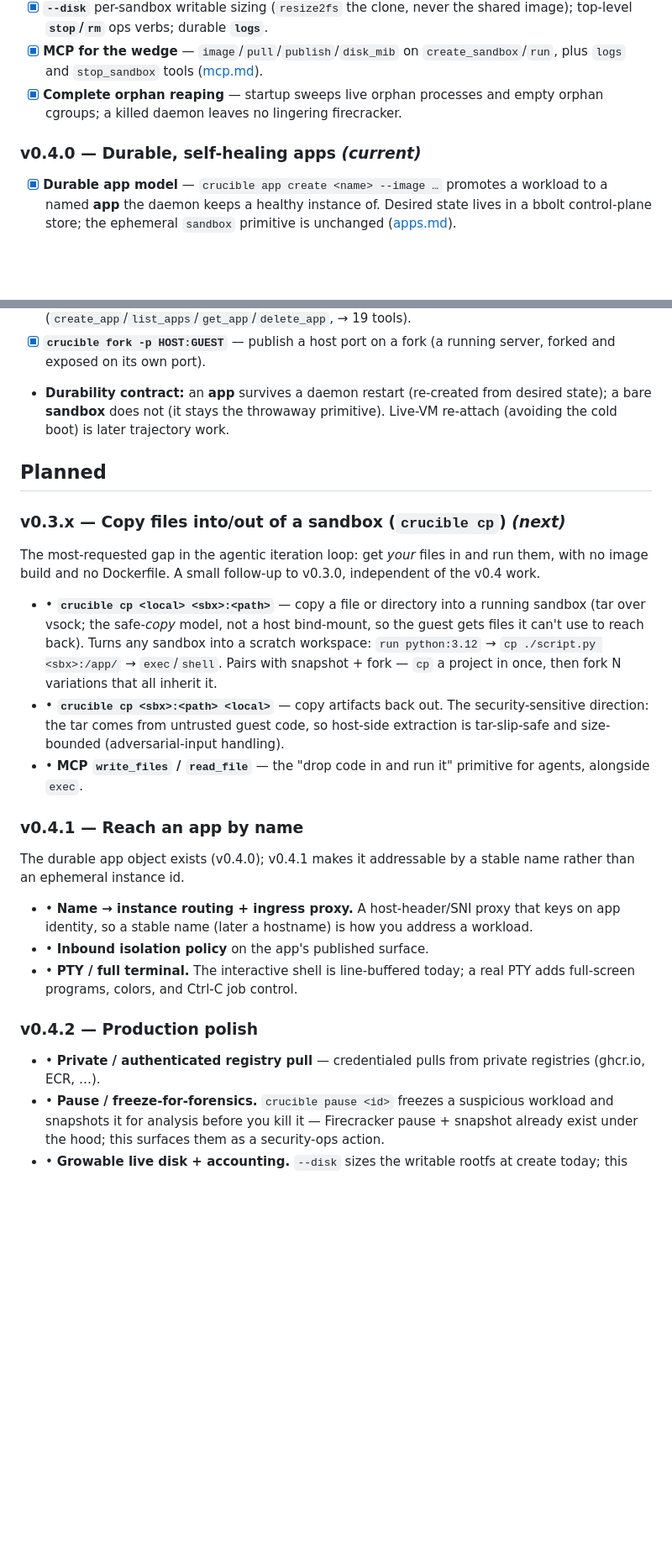
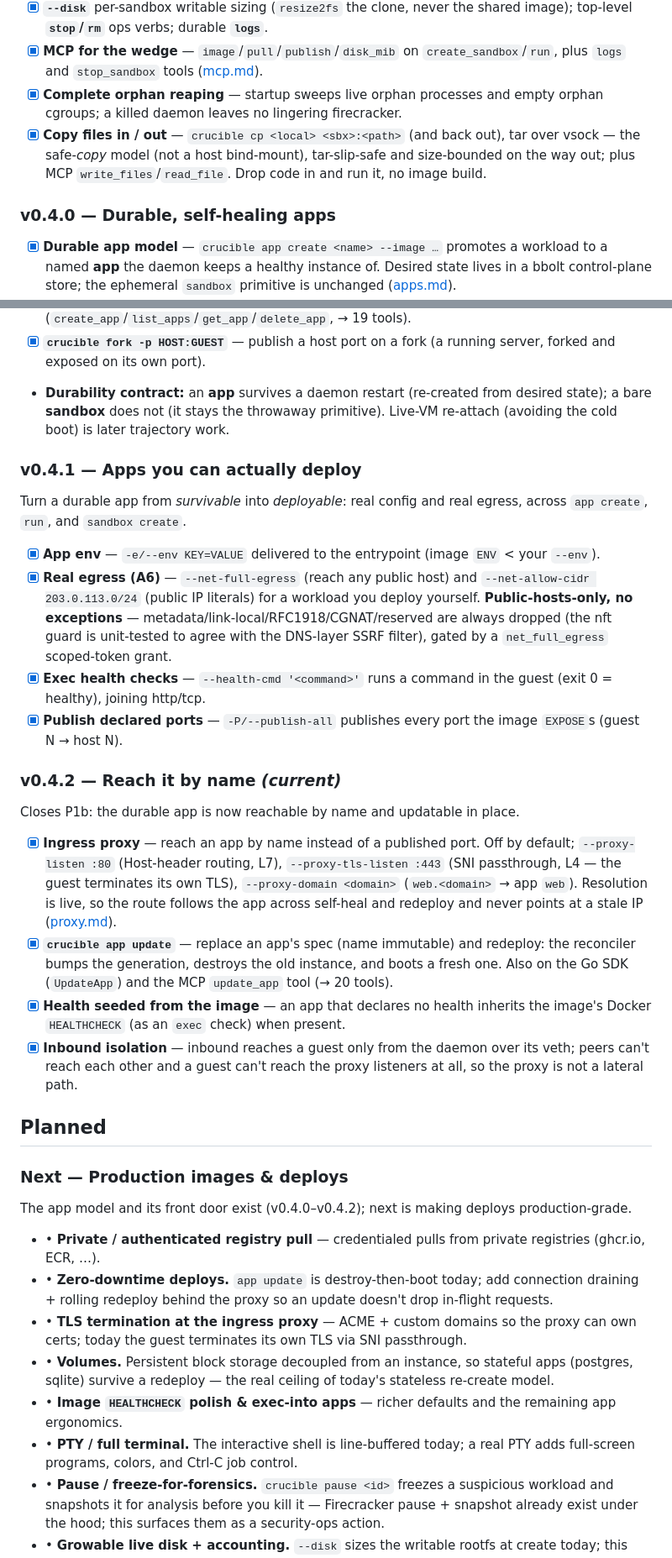
Before and after one commit to gnana997/crucible, a Markdown page: docs/ROADMAP.md, 2 parts joined by grey strips. Shown at 84% size. GitHub-like rendering; blank space fills up the shorter version.

Commit message:
chore(release): update version to 0.4.2 and document changes in changelog

```diff
--- a/docs/ROADMAP.md
+++ b/docs/ROADMAP.md
@@ -52,7 +52,9 @@ The minimal usable thing: boot a sandbox, run a command inside it, get a structu
 - [x] **`--disk`** per-sandbox writable sizing (`resize2fs` the clone, never the shared image); top-level **`stop`/`rm`** ops verbs; durable **`logs`**.
 - [x] **MCP for the wedge** — `image`/`pull`/`publish`/`disk_mib` on `create_sandbox`/`run`, plus `logs` and `stop_sandbox` tools ([mcp.md](mcp.md)).
 - [x] **Complete orphan reaping** — startup sweeps live orphan processes and empty orphan cgroups; a killed daemon leaves no lingering firecracker.
-### v0.4.0 — Durable, self-healing apps *(current)*
+- [x] **Copy files in / out** — `crucible cp <local> <sbx>:<path>` (and back out), tar over vsock — the safe-*copy* model (not a host bind-mount), tar-slip-safe and size-bounded on the way out; plus MCP `write_files`/`read_file`. Drop code in and run it, no image build.
+
+### v0.4.0 — Durable, self-healing apps
 
 - [x] **Durable app model** — `crucible app create <name> --image …` promotes a workload to a named **app** the daemon keeps a healthy instance of. Desired state lives in a bbolt control-plane store; the ephemeral `sandbox` primitive is unchanged ([apps.md](apps.md)).
 - [x] **Survives restart** — the app reconciler re-creates each app's instance from spec after a daemon restart or host reboot (desired-state reconcile, the Fly/k8s model — *re-created*, not live-re-attached; in-VM memory is lost, cost is one cold boot).
@@ -62,27 +64,36 @@ The minimal usable thing: boot a sandbox, run a command inside it, get a structu
 
 - **Durability contract:** an **app** survives a daemon restart (re-created from desired state); a bare **sandbox** does not (it stays the throwaway primitive). Live-VM re-attach (avoiding the cold boot) is later trajectory work.
 
+### v0.4.1 — Apps you can actually deploy
+
+Turn a durable app from *survivable* into *deployable*: real config and real egress, across `app create`, `run`, and `sandbox create`.
+
+- [x] **App env** — `-e/--env KEY=VALUE` delivered to the entrypoint (image `ENV` < your `--env`).
+- [x] **Real egress (A6)** — `--net-full-egress` (reach any public host) and `--net-allow-cidr 203.0.113.0/24` (public IP literals) for a workload you deploy yourself. **Public-hosts-only, no exceptions** — metadata/link-local/RFC1918/CGNAT/reserved are always dropped (the nft guard is unit-tested to agree with the DNS-layer SSRF filter), gated by a `net_full_egress` scoped-token grant.
+- [x] **Exec health checks** — `--health-cmd '<command>'` runs a command in the guest (exit 0 = healthy), joining http/tcp.
+- [x] **Publish declared ports** — `-P/--publish-all` publishes every port the image `EXPOSE`s (guest N → host N).
+
+### v0.4.2 — Reach it by name *(current)*
+
+Closes P1b: the durable app is now reachable by name and updatable in place.
+
+- [x] **Ingress proxy** — reach an app by name instead of a published port. Off by default; `--proxy-listen :80` (Host-header routing, L7), `--proxy-tls-listen :443` (SNI passthrough, L4 — the guest terminates its own TLS), `--proxy-domain <domain>` (`web.<domain>` → app `web`). Resolution is live, so the route follows the app across self-heal and redeploy and never points at a stale IP ([proxy.md](proxy.md)).
+- [x] **`crucible app update`** — replace an app's spec (name immutable) and redeploy: the reconciler bumps the generation, destroys the old instance, and boots a fresh one. Also on the Go SDK (`UpdateApp`) and the MCP `update_app` tool (→ 20 tools).
+- [x] **Health seeded from the image** — an app that declares no health inherits the image's Docker `HEALTHCHECK` (as an `exec` check) when present.
+- [x] **Inbound isolation** — inbound reaches a guest only from the daemon over its veth; peers can't reach each other and a guest can't reach the proxy listeners at all, so the proxy is not a lateral path.
+
 ## Planned
 
-### v0.3.x — Copy files into/out of a sandbox (`crucible cp`) *(next)*
+### Next — Production images & deploys
 
-The most-requested gap in the agentic iteration loop: get *your* files in and run them, with no image build and no Dockerfile. A small follow-up to v0.3.0, independent of the v0.4 work.
-
-- • **`crucible cp <local> <sbx>:<path>`** — copy a file or directory into a running sandbox (tar over vsock; the safe-*copy* model, not a host bind-mount, so the guest gets files it can't use to reach back). Turns any sandbox into a scratch workspace: `run python:3.12` → `cp ./script.py <sbx>:/app/` → `exec`/`shell`. Pairs with snapshot + fork — `cp` a project in once, then fork N variations that all inherit it.
-- • **`crucible cp <sbx>:<path> <local>`** — copy artifacts back out. The security-sensitive direction: the tar comes from untrusted guest code, so host-side extraction is tar-slip-safe and size-bounded (adversarial-input handling).
-- • **MCP `write_files` / `read_file`** — the "drop code in and run it" primitive for agents, alongside `exec`.
-
-### v0.4.1 — Reach an app by name
-
-The durable app object exists (v0.4.0); v0.4.1 makes it addressable by a stable name rather than an ephemeral instance id.
-
-- • **Name → instance routing + ingress proxy.** A host-header/SNI proxy that keys on app identity, so a stable name (later a hostname) is how you address a workload.
-- • **Inbound isolation policy** on the app's published surface.
-- • **PTY / full terminal.** The interactive shell is line-buffered today; a real PTY adds full-screen programs, colors, and Ctrl-C job control.
-
-### v0.4.2 — Production polish
+The app model and its front door exist (v0.4.0–v0.4.2); next is making deploys production-grade.
 
 - • **Private / authenticated registry pull** — credentialed pulls from private registries (ghcr.io, ECR, …).
+- • **Zero-downtime deploys.** `app update` is destroy-then-boot today; add connection draining + rolling redeploy behind the proxy so an update doesn't drop in-flight requests.
+- • **TLS termination at the ingress proxy** — ACME + custom domains so the proxy can own certs; today the guest terminates its own TLS via SNI passthrough.
+- • **Volumes.** Persistent block storage decoupled from an instance, so stateful apps (postgres, sqlite) survive a redeploy — the real ceiling of today's stateless re-create model.
+- • **Image `HEALTHCHECK` polish & exec-into apps** — richer defaults and the remaining app ergonomics.
+- • **PTY / full terminal.** The interactive shell is line-buffered today; a real PTY adds full-screen programs, colors, and Ctrl-C job control.
 - • **Pause / freeze-for-forensics.** `crucible pause <id>` freezes a suspicious workload and snapshots it for analysis before you kill it — Firecracker pause + snapshot already exist under the hood; this surfaces them as a security-ops action.
 - • **Growable live disk + accounting.** `--disk` sizes the writable rootfs at create today; this adds growing a live sandbox's disk and per-sandbox disk accounting.
 
```
Also changed, not shown: other parts of docs/ROADMAP.md (+1 -1 lines), README.md (+7 -5 lines), docs/VISION.md (+3 -1 lines).
